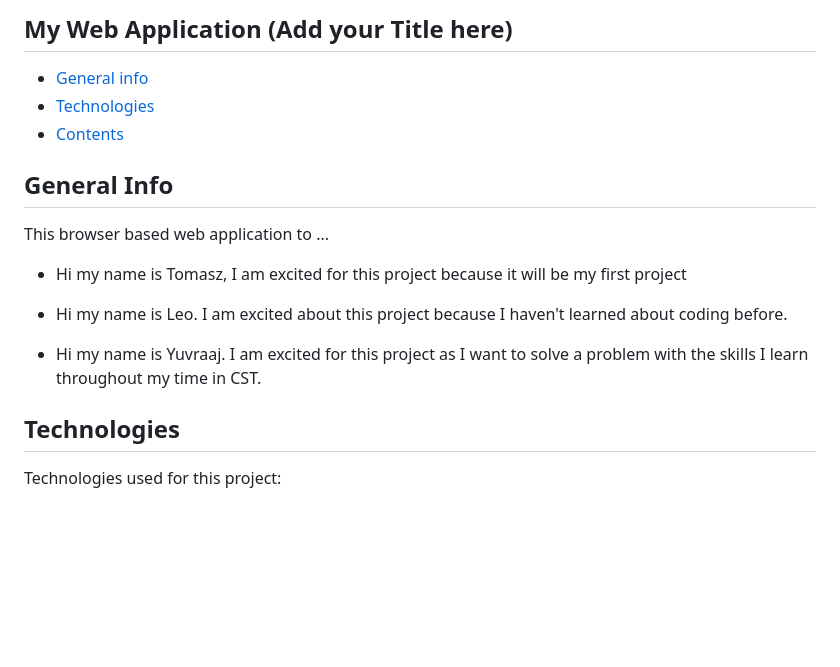
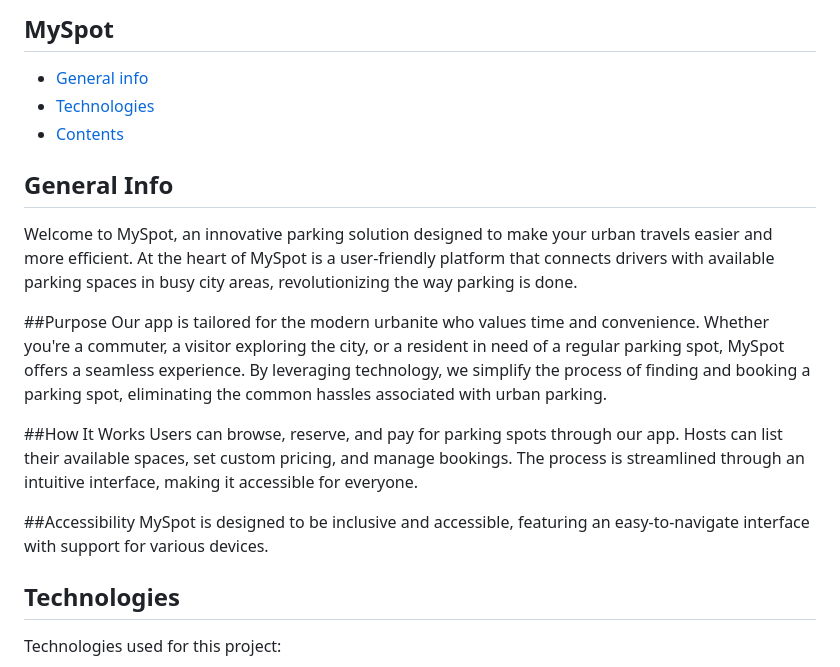
Before and after one commit to yuvraajchouhan/mySpot, a Markdown page: README.md, the part around the change. Drawn GitHub-style; blank space fills up the shorter version.

```diff
--- a/README.md
+++ b/README.md
@@ -1,15 +1,20 @@
-## My Web Application (Add your Title here)
+## MySpot
 
 * [General info](#general-info)
 * [Technologies](#technologies)
 * [Contents](#content)
 
 ## General Info
-This browser based web application to ...
-* Hi my name is Tomasz, I am excited for this project because it will be my first project
-* Hi my name is Leo. I am excited about this project because I haven't learned about coding before.
+Welcome to MySpot, an innovative parking solution designed to make your urban travels easier and more efficient. At the heart of MySpot is a user-friendly platform that connects drivers with available parking spaces in busy city areas, revolutionizing the way parking is done.
 
-* Hi my name is Yuvraaj. I am excited for this project as I want to solve a problem with the skills I learn throughout my time in CST.
+##Purpose
+Our app is tailored for the modern urbanite who values time and convenience. Whether you're a commuter, a visitor exploring the city, or a resident in need of a regular parking spot, MySpot offers a seamless experience. By leveraging technology, we simplify the process of finding and booking a parking spot, eliminating the common hassles associated with urban parking.
+
+##How It Works
+Users can browse, reserve, and pay for parking spots through our app. Hosts can list their available spaces, set custom pricing, and manage bookings. The process is streamlined through an intuitive interface, making it accessible for everyone.
+
+##Accessibility
+MySpot is designed to be inclusive and accessible, featuring an easy-to-navigate interface with support for various devices.
 
 ## Technologies
 Technologies used for this project:
```
